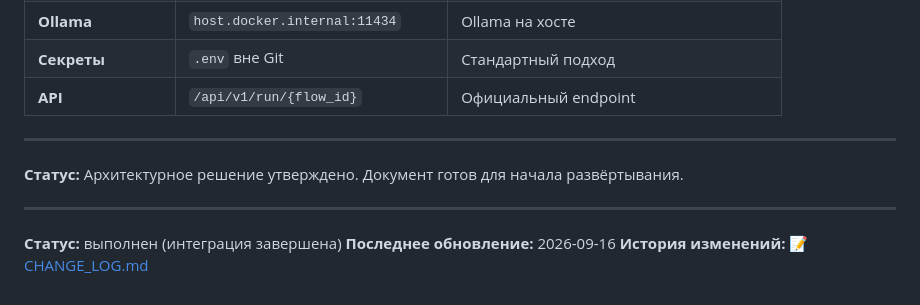
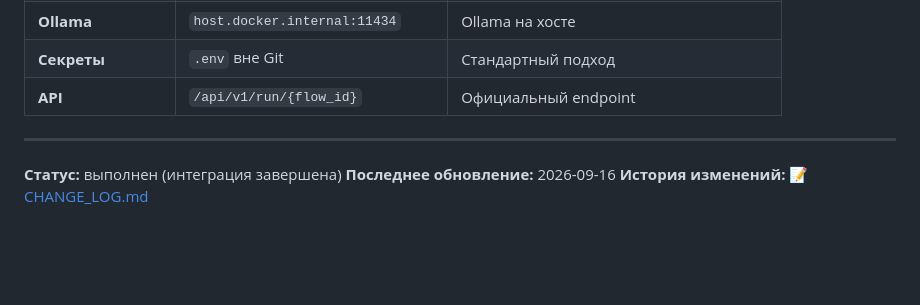
Before and after one commit to AlexLvGulyaev/PromptReview, a Markdown page: infra/LANGFLOW_APL_INTEGRATION_PLAN.md, the part around the change. Drawn GitHub-style; blank space fills up the shorter version.

```diff
--- a/infra/LANGFLOW_APL_INTEGRATION_PLAN.md
+++ b/infra/LANGFLOW_APL_INTEGRATION_PLAN.md
@@ -847,10 +847,6 @@ curl -X POST \
 
 ---
 
-**Статус:** Архитектурное решение утверждено. Документ готов для начала развёртывания.
-
----
-
 **Статус:** выполнен (интеграция завершена)
 **Последнее обновление:** 2026-09-16
 **История изменений:** [📝 CHANGE_LOG.md](../docs/CHANGE_LOG.md#-1-история-изменений-документации)
```
Also changed, not shown: infra/LANGFLOW_DEPLOYMENT_RESEARCH.md (+1 -5 lines), infra/LANGFLOW_VPS_DEPLOYMENT_PLAN.md (+1 -1 lines).
